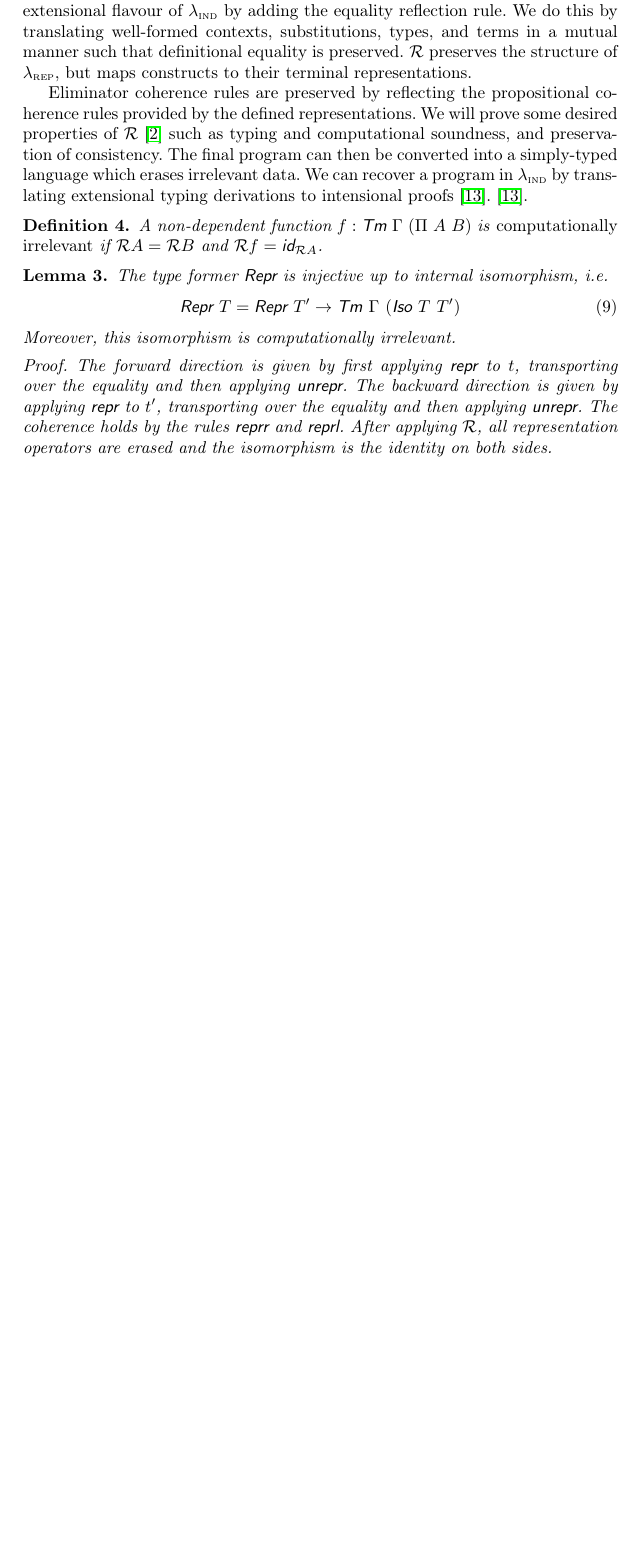
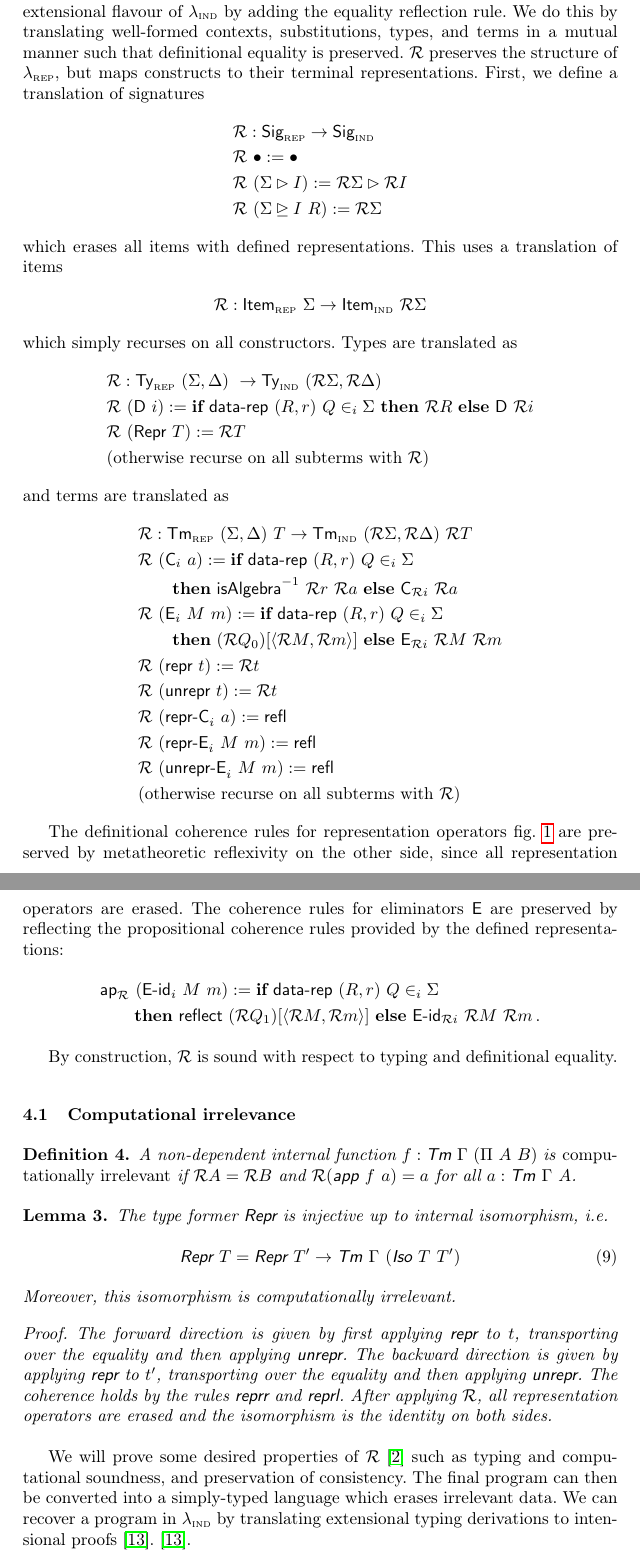
Before and after one commit to kontheocharis/rep-tfp-2025, a LaTeX thesis (main.tex, which reads sections/type-system.tex): part of page 14 of 21 before the commit and two parts of pages 14 and 15 of 22 after it, the two joined at a grey line, cut so that both start at the same text, the shorter picture padded with empty space. Compiled offline with pdfLaTeX.

Commit message:
Progress

```diff
--- a/sections/type-system.tex
+++ b/sections/type-system.tex
@@ -360,22 +360,60 @@ $\lambdaind^{\textsc{Ext}}$, meant to be applied during the compilation process.
 More specifically, the translation target is the extensional flavour of
 $\lambdaind$ by adding the equality reflection rule. We do this by translating
 well-formed contexts, substitutions, types, and terms in a mutual manner such
-that definitional equality is preserved. $\R$ preserves the structure of
+that definitional equality is preserved.
+$\R$ preserves the structure of
 $\lambdarep$, but maps constructs to their terminal representations.
+First, we define a translation of signatures
+\begin{align*}
+& \R : \Sig_\rep \to \Sig_\ind \\
+& \R\ \bullet := \bullet \\
+& \R\ (\Sigma \rhd I) := \R \Sigma \rhd \R I \\
+& \R\ (\Sigma \unrhd I \ R) := \R \Sigma
+\end{align*}
+which erases all items with defined representations.
+This uses a translation of items
+\begin{align*}
+& \R : \Item_\rep\ \Sigma \to \Item_\ind\ \R \Sigma
+\end{align*}
+which simply recurses on all constructors. Types are translated as
+\begin{align*}
+  & \R : \Ty_\rep\ (\Sigma, \Delta)\ \to \Ty_\ind\ (\R \Sigma, \R \Delta) \\
+  & \R\ (\mta{D}\ i) := \kwd{if}\ \mta{data-rep}\ (R, r)\ Q \in_i \Sigma\ \kwd{then}\ \R R\ \kwd{else}\ \mta{D}\ \R i \\
+  & \R\ (\MRepr\ T) := \R T \\
+  & \text{(otherwise recurse on all subterms with $\R$)}
+\end{align*}
+and terms are translated as
+\begin{align*}
+  & \R : \Tm_\rep\ (\Sigma, \Delta)\ T \to \Tm_\ind\ (\R \Sigma, \R \Delta)\ \R T \\
+  & \R\ (\mta{C}_i\ a) := \kwd{if}\ \mta{data-rep}\ (R, r)\ Q \in_i \Sigma\ \\
+    &\qquad \kwd{then}\ \mta{isAlgebra}^{-1}\ \R r\ \R a\ \kwd{else}\ \mta{C}_{\R i}\ \R a \\
+  & \R\ (\mta{E}_i\ M\ m) :=  \kwd{if}\ \mta{data-rep}\ (R, r)\ Q \in_i \Sigma\ \\
+    &\qquad \kwd{then}\ (\R Q_0)[\Msub{\R M, \R m}]\ \kwd{else}\ \mta{E}_{\R i}\ \R M\ \R m \\
+  & \R\ (\Mrepr\ t) := \R t \\
+  & \R\ (\Munrepr\ t) := \R t \\
+  & \R\ (\mta{repr-C}_i\ a) := \mta{refl} \\
+  & \R\ (\mta{repr-E}_i\ M\ m) := \mta{refl} \\
+  & \R\ (\mta{unrepr-E}_i\ M\ m) := \mta{refl} \\
+  & \text{(otherwise recurse on all subterms with $\R$)}
+\end{align*}
 
-Eliminator
-coherence rules are preserved by reflecting the propositional coherence rules
-provided by the defined representations. We will prove some desired properties
-of $\R$ \cite{Boulier2017-cm} such as typing and computational soundness, and
-preservation of consistency. The final program can then be converted into a
-simply-typed language which erases irrelevant data. We can recover a program in
-$\lambdaind$ by translating extensional typing derivations to intensional proofs
-\cite{Winterhalter2019-zw}.
-\cite{Winterhalter2019-zw}.
+The definitional coherence rules for representation operators
+\cref{fig:lambdaind-repr-coherence-pi-univ} are preserved by metatheoretic
+reflexivity on the other side, since all representation operators are erased.
+The coherence rules for eliminators $\mta{E}$ are preserved by reflecting the
+propositional coherence rules provided by the defined representations:
+\begin{align*}
+& \mta{ap}_\R\ (\mta{E-id}_i\ M\ m) :=  \kwd{if}\ \mta{data-rep}\ (R, r)\ Q \in_i \Sigma\ \\
+      &\qquad \kwd{then}\ \mta{reflect}\ (\R Q_1)[\Msub{\R M, \R m}]\ \kwd{else}\ \mta{E-id}_{\R i}\ \R M\ \R m \,.
+\end{align*}
+
+By construction, $\R$ is sound with respect to typing and definitional equality.
+
+\subsection{Computational irrelevance}
 
 \begin{definition}
-    A non-dependent function $f : \mta{Tm}\ \Gamma\ (\Pi\ A\ B)$ is \emph{computationally irrelevant} if
-    $\R A = \R B$ and $\R f = \mta{id}_{\R A}$.
+    A non-dependent internal function $f : \mta{Tm}\ \Gamma\ (\Pi\ A\ B)$ is \emph{computationally irrelevant} if
+    $\R A = \R B$ and $\R (\mta{app}\ f\ a) = a$ for all $a : \mta{Tm}\ \Gamma\ A$.
 \end{definition}
 
 \begin{lemma}
@@ -394,3 +432,12 @@ $\lambdaind$ by translating extensional typing derivations to intensional proofs
 	sides.
 	\end{proof}
 \end{lemma}
+
+
+We will prove some desired properties
+of $\R$ \cite{Boulier2017-cm} such as typing and computational soundness, and
+preservation of consistency. The final program can then be converted into a
+simply-typed language which erases irrelevant data. We can recover a program in
+$\lambdaind$ by translating extensional typing derivations to intensional proofs
+\cite{Winterhalter2019-zw}.
+\cite{Winterhalter2019-zw}.
```
Also changed, not shown: .out/main.pdf, sections/type-system.tex (2 more changed lines), 4 other files.
